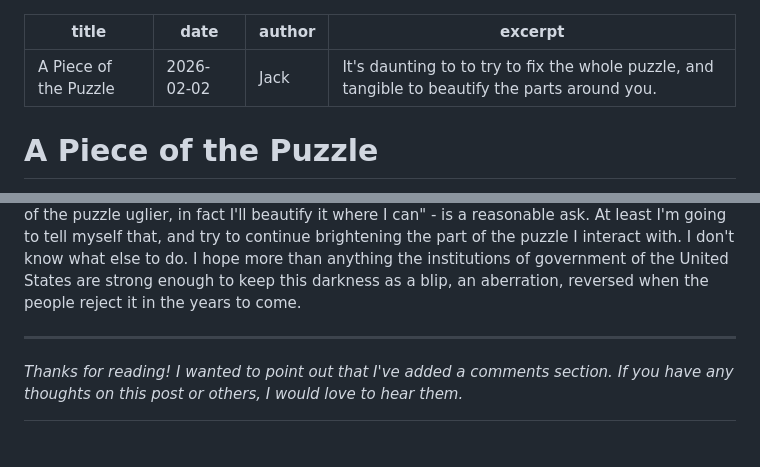
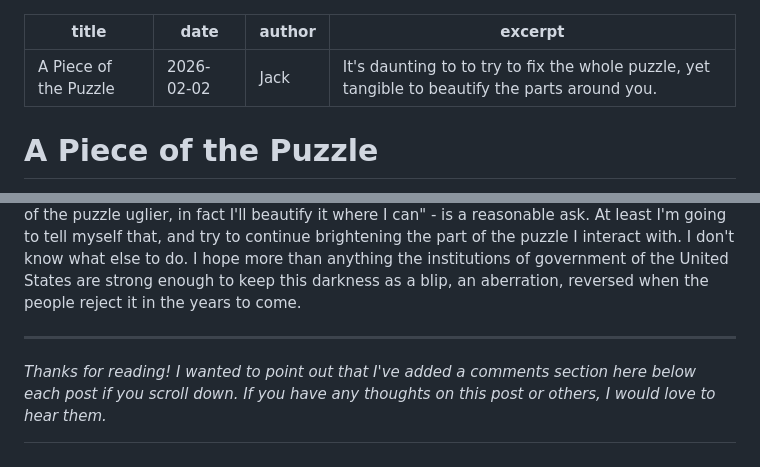
Before and after one commit to jackkru/jackspoetic, a Markdown page: posts/a-piece-of-the-puzzle.md, 2 parts joined by grey strips. Drawn GitHub-style.

Commit message:
adjusting footnote puzzle piece

```diff
--- a/posts/a-piece-of-the-puzzle.md
+++ b/posts/a-piece-of-the-puzzle.md
@@ -2,7 +2,7 @@
 title: A Piece of the Puzzle
 date: 2026-02-02
 author: Jack
-excerpt: It's daunting to to try to fix the whole puzzle, and tangible to beautify the parts around you.
+excerpt: It's daunting to to try to fix the whole puzzle, yet tangible to beautify the parts around you.
 ---
 
 # A Piece of the Puzzle
@@ -18,4 +18,4 @@ The post I saw that resonated with me the most was one that, in different words,
 [^1]: One more point on this. This murder is such strong evidence that voting matters. I have 0 patience for bullshit leftists that don't vote, and there are still way too many of them. I know people that wouldn't vote for Kamala because Kamala was too far right for them. I'm no fan of Kamala, but I think now it is painfully obvious how much better she would have been. Concretely, Alex Pretti would be alive right now if the election had gone the other way. Vote, even if there isn't a perfect candidate. There's never a perfect candidate and your vote still matters.
 
 ---
-*Thanks for reading! I wanted to point out that I've added a comments section. If you have any thoughts on this post or others, I would love to hear them.*
+*Thanks for reading! I wanted to point out that I've added a comments section here below each post if you scroll down. If you have any thoughts on this post or others, I would love to hear them.*
```
